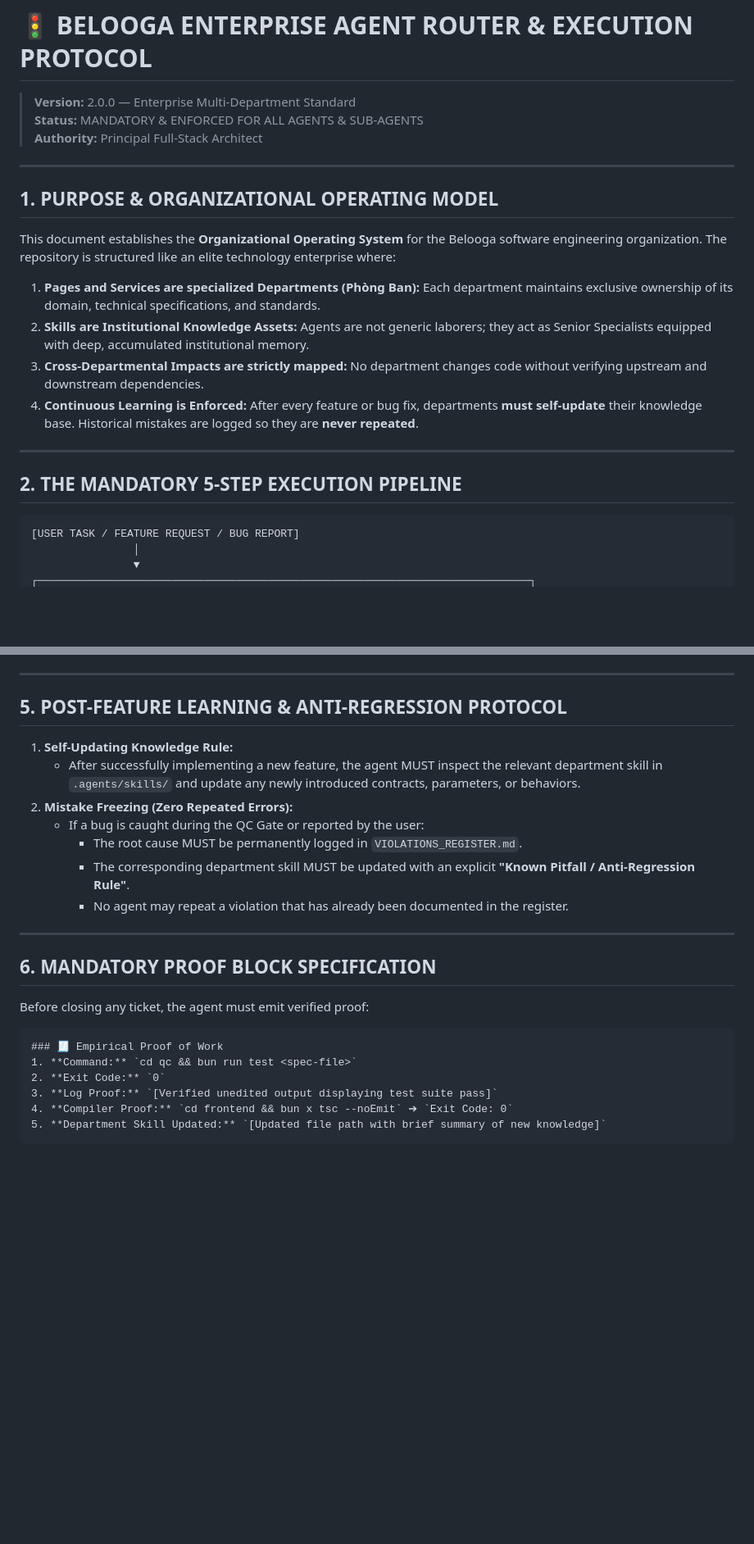
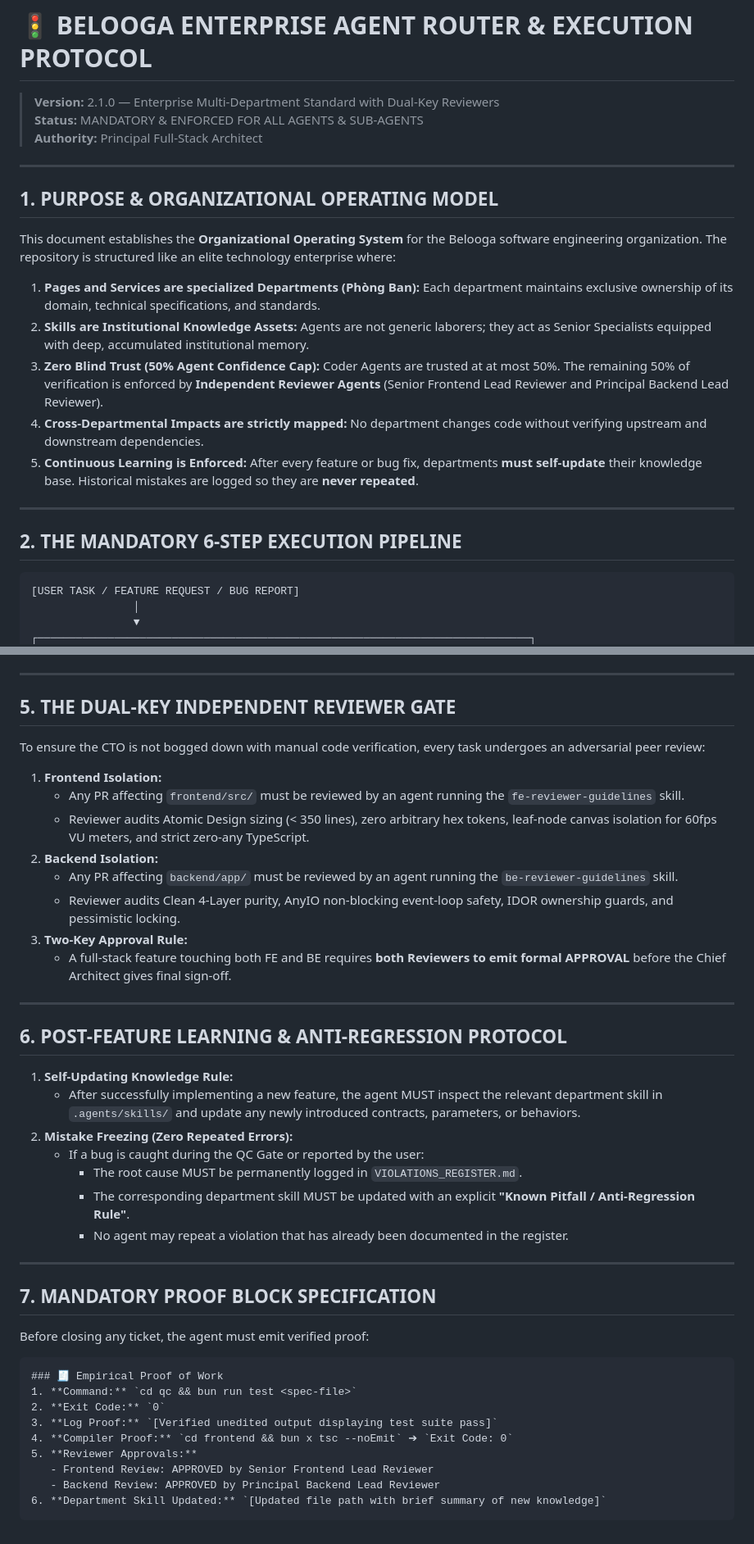
Before and after one commit to farmer911/belooga, a Markdown page: .agents/ROUTER.md, 2 parts joined by grey strips. Shown at 82% size. Drawn GitHub-style; blank space fills up the shorter version.

Commit message:
feat(governance): add independent 10+ year FE and BE reviewer skills and router v2.1.0

````diff
--- a/.agents/ROUTER.md
+++ b/.agents/ROUTER.md
@@ -1,6 +1,6 @@
 # 🚦 BELOOGA ENTERPRISE AGENT ROUTER & EXECUTION PROTOCOL
 
-> **Version:** 2.0.0 — Enterprise Multi-Department Standard
+> **Version:** 2.1.0 — Enterprise Multi-Department Standard with Dual-Key Reviewers
 > **Status:** MANDATORY & ENFORCED FOR ALL AGENTS & SUB-AGENTS
 > **Authority:** Principal Full-Stack Architect
 
@@ -11,12 +11,13 @@
 This document establishes the **Organizational Operating System** for the Belooga software engineering organization. The repository is structured like an elite technology enterprise where:
 1. **Pages and Services are specialized Departments (Phòng Ban):** Each department maintains exclusive ownership of its domain, technical specifications, and standards.
 2. **Skills are Institutional Knowledge Assets:** Agents are not generic laborers; they act as Senior Specialists equipped with deep, accumulated institutional memory.
-3. **Cross-Departmental Impacts are strictly mapped:** No department changes code without verifying upstream and downstream dependencies.
-4. **Continuous Learning is Enforced:** After every feature or bug fix, departments **must self-update** their knowledge base. Historical mistakes are logged so they are **never repeated**.
+3. **Zero Blind Trust (50% Agent Confidence Cap):** Coder Agents are trusted at at most 50%. The remaining 50% of verification is enforced by **Independent Reviewer Agents** (Senior Frontend Lead Reviewer and Principal Backend Lead Reviewer).
+4. **Cross-Departmental Impacts are strictly mapped:** No department changes code without verifying upstream and downstream dependencies.
+5. **Continuous Learning is Enforced:** After every feature or bug fix, departments **must self-update** their knowledge base. Historical mistakes are logged so they are **never repeated**.
 
 ---
 
-## 2. THE MANDATORY 5-STEP EXECUTION PIPELINE
+## 2. THE MANDATORY 6-STEP EXECUTION PIPELINE
 
 ```
 [USER TASK / FEATURE REQUEST / BUG REPORT]
@@ -128,7 +141,22 @@ When modifying a department, the agent must check and verify all downstream depe
 
 ---
 
-## 5. POST-FEATURE LEARNING & ANTI-REGRESSION PROTOCOL
+## 5. THE DUAL-KEY INDEPENDENT REVIEWER GATE
+
+To ensure the CTO is not bogged down with manual code verification, every task undergoes an adversarial peer review:
+
+1. **Frontend Isolation:**
+   - Any PR affecting `frontend/src/` must be reviewed by an agent running the `fe-reviewer-guidelines` skill.
+   - Reviewer audits Atomic Design sizing (< 350 lines), zero arbitrary hex tokens, leaf-node canvas isolation for 60fps VU meters, and strict zero-any TypeScript.
+2. **Backend Isolation:**
+   - Any PR affecting `backend/app/` must be reviewed by an agent running the `be-reviewer-guidelines` skill.
+   - Reviewer audits Clean 4-Layer purity, AnyIO non-blocking event-loop safety, IDOR ownership guards, and pessimistic locking.
+3. **Two-Key Approval Rule:**
+   - A full-stack feature touching both FE and BE requires **both Reviewers to emit formal APPROVAL** before the Chief Architect gives final sign-off.
+
+---
+
+## 6. POST-FEATURE LEARNING & ANTI-REGRESSION PROTOCOL
 
 1. **Self-Updating Knowledge Rule:**
    - After successfully implementing a new feature, the agent MUST inspect the relevant department skill in `.agents/skills/` and update any newly introduced contracts, parameters, or behaviors.
@@ -140,7 +168,7 @@ When modifying a department, the agent must check and verify all downstream depe
 
 ---
 
-## 6. MANDATORY PROOF BLOCK SPECIFICATION
+## 7. MANDATORY PROOF BLOCK SPECIFICATION
 
 Before closing any ticket, the agent must emit verified proof:
 
@@ -150,5 +178,8 @@ Before closing any ticket, the agent must emit verified proof:
 2. **Exit Code:** `0`
 3. **Log Proof:** `[Verified unedited output displaying test suite pass]`
 4. **Compiler Proof:** `cd frontend && bun x tsc --noEmit` ➔ `Exit Code: 0`
-5. **Department Skill Updated:** `[Updated file path with brief summary of new knowledge]`
+5. **Reviewer Approvals:**
+   - Frontend Review: APPROVED by Senior Frontend Lead Reviewer
+   - Backend Review: APPROVED by Principal Backend Lead Reviewer
+6. **Department Skill Updated:** `[Updated file path with brief summary of new knowledge]`
 ```
````
Also changed, not shown: other parts of .agents/ROUTER.md (+14 -2 lines), 2 other files.
